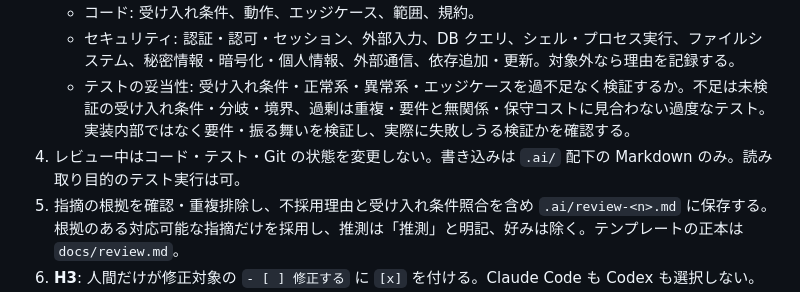
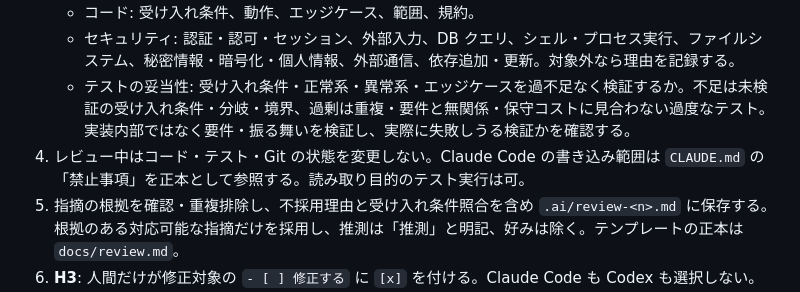
Before and after one commit to is-9108/KakeiboApp, a Markdown page: docs/workflow.md, the part around the change. Rendered like a GitHub page.

Commit message:
docs: レビュー指摘 C3 に対応し書き込み範囲の正本を CLAUDE.md と明記 (#44)

```diff
--- a/docs/workflow.md
+++ b/docs/workflow.md
@@ -149,7 +149,7 @@ Issue テンプレート:
    - コード: 受け入れ条件、動作、エッジケース、範囲、規約。
    - セキュリティ: 認証・認可・セッション、外部入力、DB クエリ、シェル・プロセス実行、ファイルシステム、秘密情報・暗号化・個人情報、外部通信、依存追加・更新。対象外なら理由を記録する。
    - テストの妥当性: 受け入れ条件・正常系・異常系・エッジケースを過不足なく検証するか。不足は未検証の受け入れ条件・分岐・境界、過剰は重複・要件と無関係・保守コストに見合わない過度なテスト。実装内部ではなく要件・振る舞いを検証し、実際に失敗しうる検証かを確認する。
-4. レビュー中はコード・テスト・Git の状態を変更しない。書き込みは `.ai/` 配下の Markdown のみ。読み取り目的のテスト実行は可。
+4. レビュー中はコード・テスト・Git の状態を変更しない。Claude Code の書き込み範囲は `CLAUDE.md` の「禁止事項」を正本として参照する。読み取り目的のテスト実行は可。
 5. 指摘の根拠を確認・重複排除し、不採用理由と受け入れ条件照合を含め `.ai/review-<n>.md` に保存する。根拠のある対応可能な指摘だけを採用し、推測は「推測」と明記、好みは除く。テンプレートの正本は `docs/review.md`。
 6. **H3**: 人間だけが修正対象の `- [ ] 修正する` に `[x]` を付ける。Claude Code も Codex も選択しない。指摘ゼロなら修正選択は不要。
 
```
Also changed, not shown: docs/review.md (+1 -1 lines).
